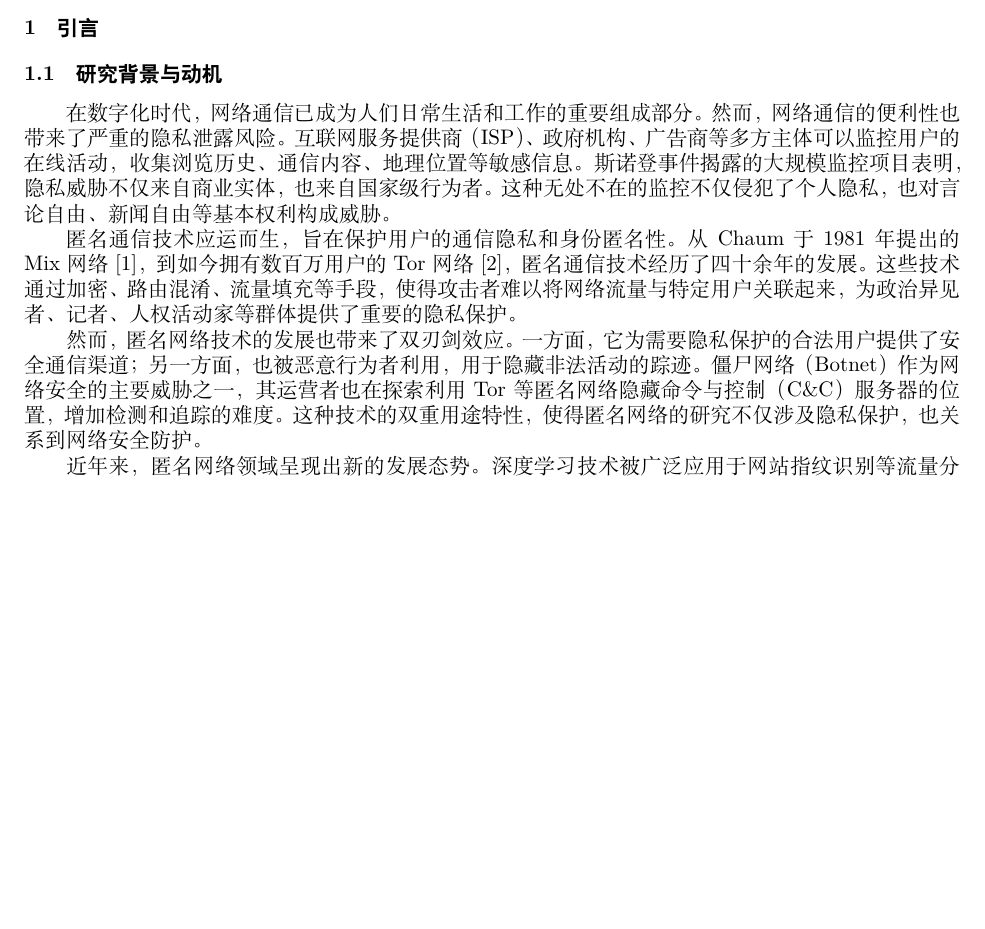
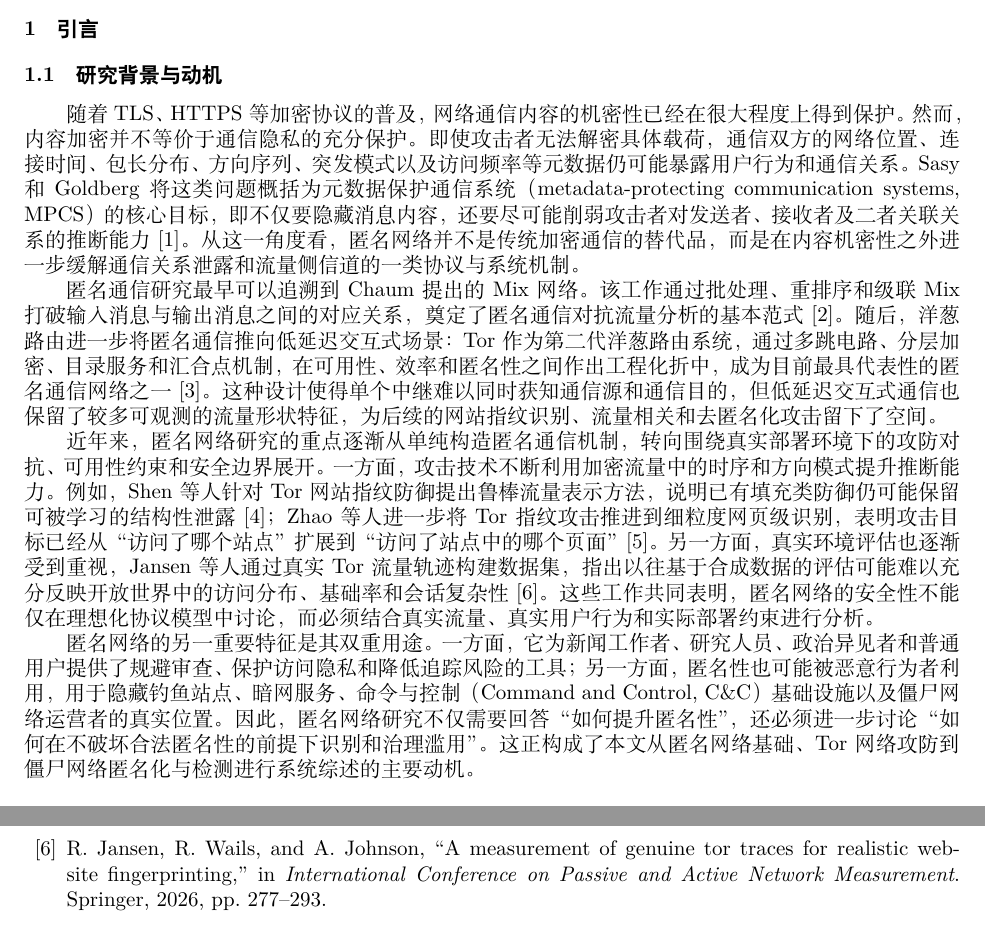
Before and after one commit to cintahue/nsp-report, a LaTeX document (main.tex, which reads introduction.tex): part of page 1 of 10 before the commit and two parts of pages 1 and 9 of 10 after it, the two joined at a grey line, cut so that both start at the same text, the shorter picture padded with empty space. Compiled offline with XeLaTeX.

Commit message:
Sync from Accept

```diff
--- a/introduction.tex
+++ b/introduction.tex
@@ -2,13 +2,13 @@
 
 \subsection{研究背景与动机}
 
-在数字化时代，网络通信已成为人们日常生活和工作的重要组成部分。然而，网络通信的便利性也带来了严重的隐私泄露风险。互联网服务提供商（ISP）、政府机构、广告商等多方主体可以监控用户的在线活动，收集浏览历史、通信内容、地理位置等敏感信息。斯诺登事件揭露的大规模监控项目表明，隐私威胁不仅来自商业实体，也来自国家级行为者。这种无处不在的监控不仅侵犯了个人隐私，也对言论自由、新闻自由等基本权利构成威胁。
+随着 TLS、HTTPS 等加密协议的普及，网络通信内容的机密性已经在很大程度上得到保护。然而，内容加密并不等价于通信隐私的充分保护。即使攻击者无法解密具体载荷，通信双方的网络位置、连接时间、包长分布、方向序列、突发模式以及访问频率等元数据仍可能暴露用户行为和通信关系。Sasy 和 Goldberg 将这类问题概括为元数据保护通信系统（metadata-protecting communication systems, MPCS）的核心目标，即不仅要隐藏消息内容，还要尽可能削弱攻击者对发送者、接收者及二者关联关系的推断能力\cite{sasy2024sok}。从这一角度看，匿名网络并不是传统加密通信的替代品，而是在内容机密性之外进一步缓解通信关系泄露和流量侧信道的一类协议与系统机制。
 
-匿名通信技术应运而生，旨在保护用户的通信隐私和身份匿名性。从Chaum于1981年提出的Mix网络\cite{chaum1981untraceable}，到如今拥有数百万用户的Tor网络\cite{dingledine2004tor}，匿名通信技术经历了四十余年的发展。这些技术通过加密、路由混淆、流量填充等手段，使得攻击者难以将网络流量与特定用户关联起来，为政治异见者、记者、人权活动家等群体提供了重要的隐私保护。
+匿名通信研究最早可以追溯到 Chaum 提出的 Mix 网络。该工作通过批处理、重排序和级联 Mix 打破输入消息与输出消息之间的对应关系，奠定了匿名通信对抗流量分析的基本范式\cite{chaum1981untraceable}。随后，洋葱路由进一步将匿名通信推向低延迟交互式场景：Tor 作为第二代洋葱路由系统，通过多跳电路、分层加密、目录服务和汇合点机制，在可用性、效率和匿名性之间作出工程化折中，成为目前最具代表性的匿名通信网络之一\cite{dingledine2004tor}。这种设计使得单个中继难以同时获知通信源和通信目的，但低延迟交互式通信也保留了较多可观测的流量形状特征，为后续的网站指纹识别、流量相关和去匿名化攻击留下了空间。
 
-然而，匿名网络技术的发展也带来了双刃剑效应。一方面，它为需要隐私保护的合法用户提供了安全通信渠道；另一方面，也被恶意行为者利用，用于隐藏非法活动的踪迹。僵尸网络（Botnet）作为网络安全的主要威胁之一，其运营者也在探索利用Tor等匿名网络隐藏命令与控制（C\&C）服务器的位置，增加检测和追踪的难度。这种技术的双重用途特性，使得匿名网络的研究不仅涉及隐私保护，也关系到网络安全防护。
+近年来，匿名网络研究的重点逐渐从单纯构造匿名通信机制，转向围绕真实部署环境下的攻防对抗、可用性约束和安全边界展开。一方面，攻击技术不断利用加密流量中的时序和方向模式提升推断能力。例如，Shen 等人针对 Tor 网站指纹防御提出鲁棒流量表示方法，说明已有填充类防御仍可能保留可被学习的结构性泄露\cite{shen2023subverting}；Zhao 等人进一步将 Tor 指纹攻击推进到细粒度网页级识别，表明攻击目标已经从“访问了哪个站点”扩展到“访问了站点中的哪个页面”\cite{zhao2024towards}。另一方面，真实环境评估也逐渐受到重视，Jansen 等人通过真实 Tor 流量轨迹构建数据集，指出以往基于合成数据的评估可能难以充分反映开放世界中的访问分布、基础率和会话复杂性\cite{jansen2026measurement}。这些工作共同表明，匿名网络的安全性不能仅在理想化协议模型中讨论，而必须结合真实流量、真实用户行为和实际部署约束进行分析。
 
-近年来，匿名网络领域呈现出新的发展态势。深度学习技术被广泛应用于网站指纹识别等流量分析攻击，攻击者能够从加密流量中推断用户访问的网站。与此同时，防御者也在开发基于对抗性机器学习的防御机制。Mix网络研究在延迟优化方面取得突破\cite{larmix2023}，使得高延迟匿名系统向实用化迈进。移动端匿名通信\cite{hugenroth2023powering}、区块链隐私保护\cite{desilva2024guideenricher}等新兴应用场景的出现，进一步拓展了匿名技术的应用边界。
+匿名网络的另一重要特征是其双重用途。一方面，它为新闻工作者、研究人员、政治异见者和普通用户提供了规避审查、保护访问隐私和降低追踪风险的工具；另一方面，匿名性也可能被恶意行为者利用，用于隐藏钓鱼站点、暗网服务、命令与控制（Command and Control, C\&C）基础设施以及僵尸网络运营者的真实位置。因此，匿名网络研究不仅需要回答“如何提升匿名性”，还必须进一步讨论“如何在不破坏合法匿名性的前提下识别和治理滥用”。这正构成了本文从匿名网络基础、Tor 网络攻防到僵尸网络匿名化与检测进行系统综述的主要动机。
 
 \subsection{研究范围与贡献}
 
```
Also changed, not shown: .latex_cache/main.bbl, main.pdf, 3 other files.
